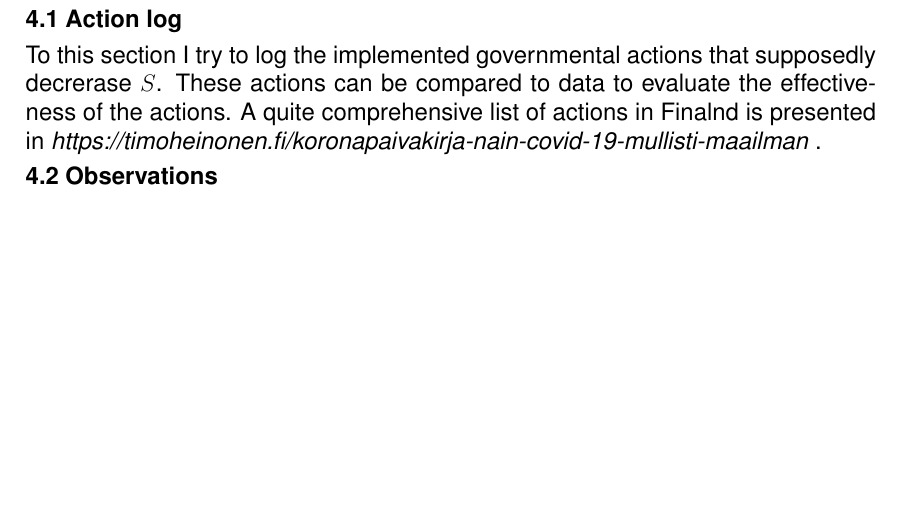
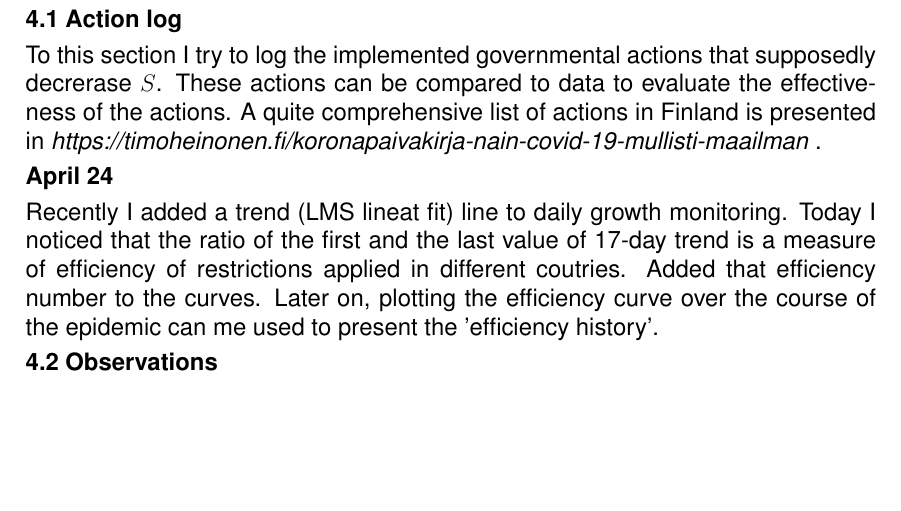
Before and after one commit to mkosunen/Covid19-Study, a LaTeX document (Covid19-Study.tex, which reads observations.tex): part of page 11 of 25, cut so that both start at the same text. Compiled offline with pdfLaTeX.

Commit message:
Add efficiency number to plots

```diff
--- a/observations.tex
+++ b/observations.tex
@@ -11,9 +11,16 @@ root causes /explanations for the anomalies will be developed.
 To this section I try to log the implemented governmental actions that
 supposedly decrerase $S$. These actions can be compared to data to evaluate
 the effectiveness of the actions. A quite comprehensive list of actions in
-Finalnd is presented in
+Finland is presented in
 \emph{https://timoheinonen.fi/koronapaivakirja-nain-covid-19-mullisti-maailman}
 .
+
+\subsection*{April 24 }
+Recently I added a trend (LMS lineat fit) line to daily growth monitoring. Today I noticed that
+the ratio of the first and the last value of 17-day trend is a measure of
+efficiency of restrictions applied in different coutries. Added that
+efficiency number to the curves. Later on, plotting the efficiency curve over
+the course of the epidemic can me used to present the 'efficiency history'.
 
 \section{Observations}
 
```
